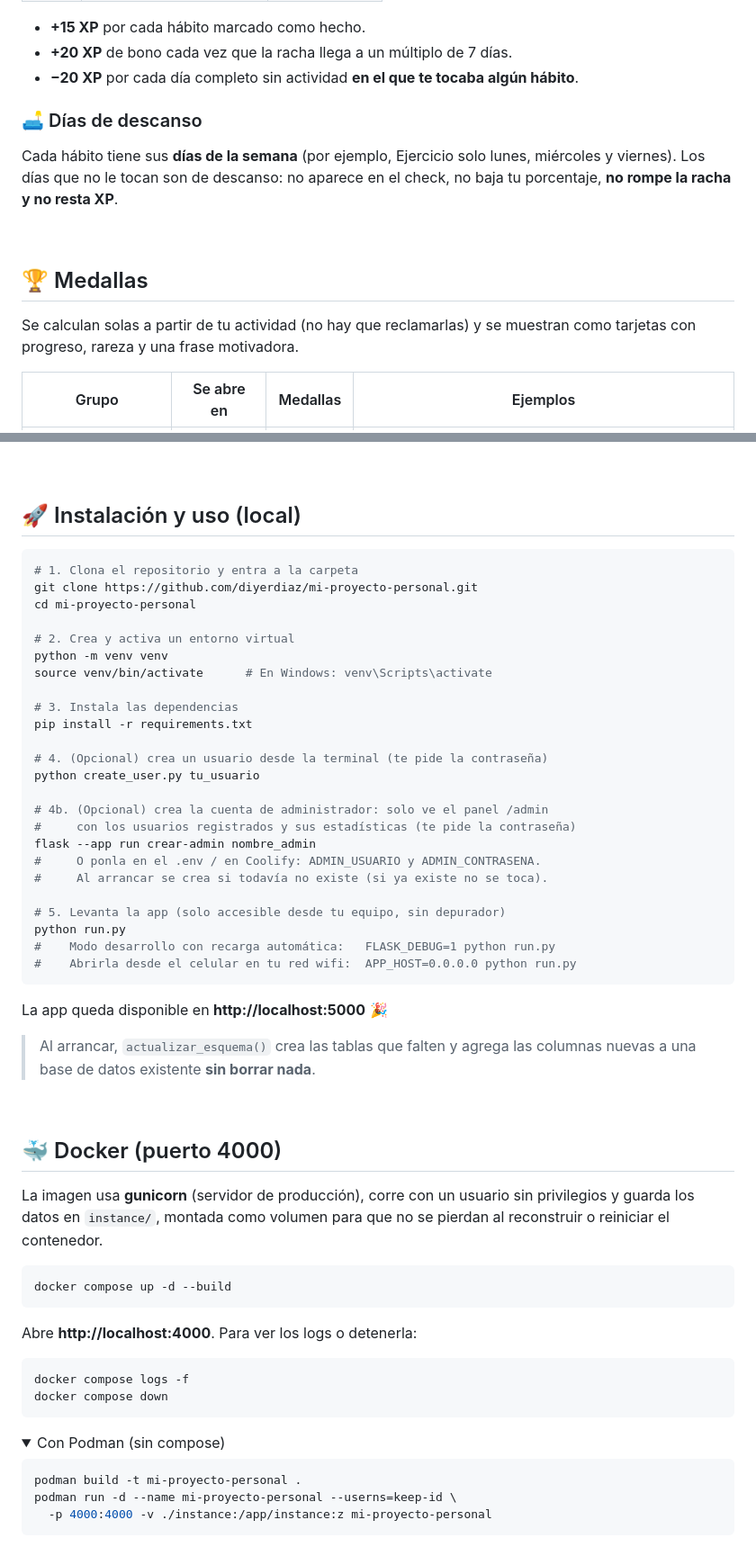
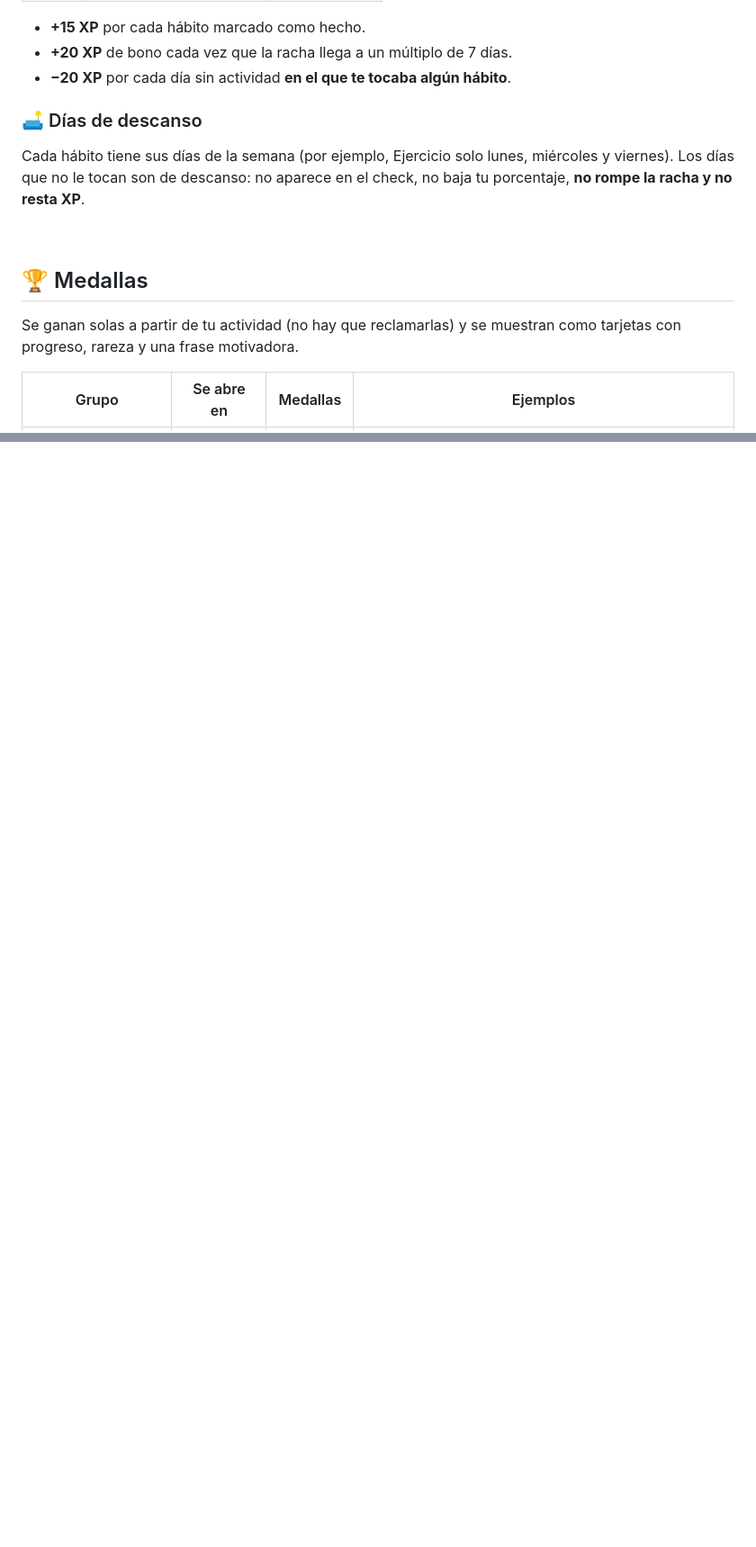
Before and after one commit to diyerdiaz/dy-habit-tracker, a Markdown page: README.md, 2 parts joined by grey strips. Shown at 90% size. Drawn GitHub-style; folded sections open; blank space fills up the shorter version.

````diff
--- a/README.md
+++ b/README.md
@@ -74,11 +116,11 @@ hábitos nuevos).
 
 - **+15 XP** por cada hábito marcado como hecho.
 - **+20 XP** de bono cada vez que la racha llega a un múltiplo de 7 días.
-- **−20 XP** por cada día completo sin actividad **en el que te tocaba algún hábito**.
+- **−20 XP** por cada día sin actividad **en el que te tocaba algún hábito**.
 
 ### 🛋️ Días de descanso
 
-Cada hábito tiene sus **días de la semana** (por ejemplo, Ejercicio solo lunes, miércoles y
+Cada hábito tiene sus días de la semana (por ejemplo, Ejercicio solo lunes, miércoles y
 viernes). Los días que no le tocan son de descanso: no aparece en el check, no baja tu
 porcentaje, **no rompe la racha y no resta XP**.
 
@@ -86,8 +128,8 @@ porcentaje, **no rompe la racha y no resta XP**.
 
 ## 🏆 Medallas
 
-Se calculan solas a partir de tu actividad (no hay que reclamarlas) y se muestran como
-tarjetas con progreso, rareza y una frase motivadora.
+Se ganan solas a partir de tu actividad (no hay que reclamarlas) y se muestran como tarjetas
+con progreso, rareza y una frase motivadora.
 
 | Grupo | Se abre en | Medallas | Ejemplos |
 |---|---|:---:|---|
@@ -178,68 +183,2 @@ mi-proyecto-personal/
   <img src="https://img.shields.io/badge/pytest-tests-6366f1?style=flat-square&logo=pytest&logoColor=white">
 </p>
-
-<br>
-
-## 🚀 Instalación y uso (local)
-
-```bash
-# 1. Clona el repositorio y entra a la carpeta
-git clone https://github.com/diyerdiaz/mi-proyecto-personal.git
-cd mi-proyecto-personal
-
-# 2. Crea y activa un entorno virtual
-python -m venv venv
-source venv/bin/activate      # En Windows: venv\Scripts\activate
-
-# 3. Instala las dependencias
-pip install -r requirements.txt
-
-# 4. (Opcional) crea un usuario desde la terminal (te pide la contraseña)
-python create_user.py tu_usuario
-
-# 4b. (Opcional) crea la cuenta de administrador: solo ve el panel /admin
-#     con los usuarios registrados y sus estadísticas (te pide la contraseña)
-flask --app run crear-admin nombre_admin
-#     O ponla en el .env / en Coolify: ADMIN_USUARIO y ADMIN_CONTRASENA.
-#     Al arrancar se crea si todavía no existe (si ya existe no se toca).
-
-# 5. Levanta la app (solo accesible desde tu equipo, sin depurador)
-python run.py
-#    Modo desarrollo con recarga automática:   FLASK_DEBUG=1 python run.py
-#    Abrirla desde el celular en tu red wifi:  APP_HOST=0.0.0.0 python run.py
-```
-
-La app queda disponible en **http://localhost:5000** 🎉
-
-> Al arrancar, `actualizar_esquema()` crea las tablas que falten y agrega las columnas
-> nuevas a una base de datos existente **sin borrar nada**.
-
-<br>
-
-## 🐳 Docker (puerto 4000)
-
-La imagen usa **gunicorn** (servidor de producción), corre con un usuario sin privilegios
-y guarda los datos en `instance/`, montada como volumen para que no se pierdan al
-reconstruir o reiniciar el contenedor.
-
-```bash
-docker compose up -d --build
-```
-
-Abre **http://localhost:4000**. Para ver los logs o detenerla:
-
-```bash
-docker compose logs -f
-docker compose down
-```
-
-<details>
-<summary>Con Podman (sin compose)</summary>
-
-```bash
-podman build -t mi-proyecto-personal .
-podman run -d --name mi-proyecto-personal --userns=keep-id \
-  -p 4000:4000 -v ./instance:/app/instance:z mi-proyecto-personal
-```
-</details>
-
````
Also changed, not shown: other parts of README.md (+95 -150 lines).
